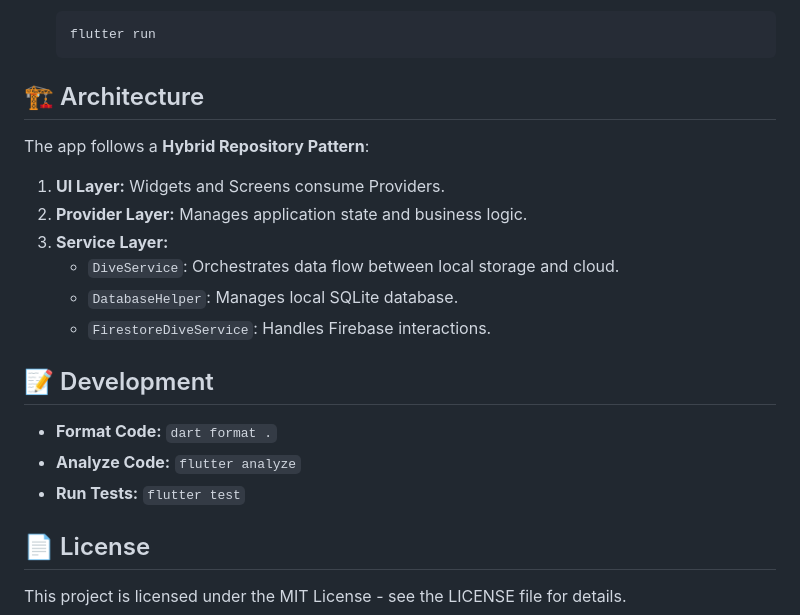
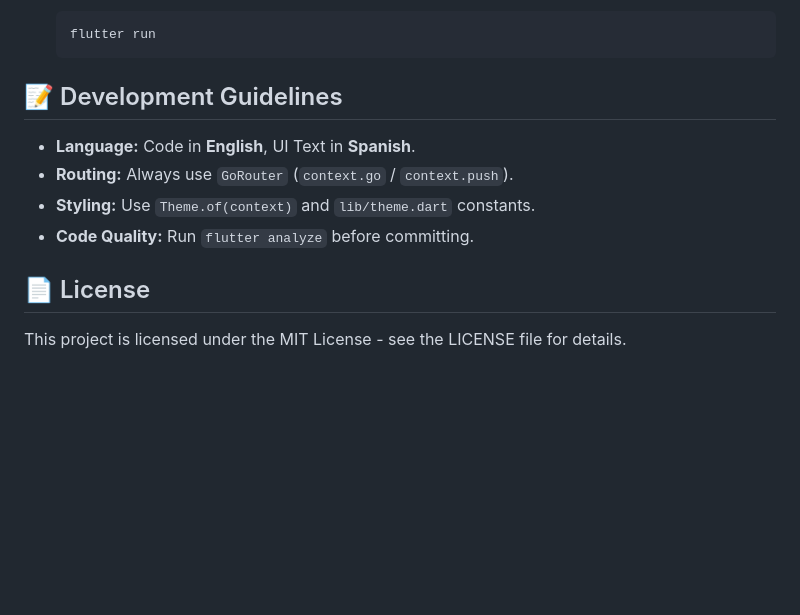
Before and after one commit to lagunal/divelogDF2, a Markdown page: README.md, the part around one of its changes. GitHub-like rendering; blank space fills up the shorter version.

````diff
--- a/README.md
+++ b/README.md
@@ -61,21 +86,12 @@ A professional cross-platform mobile application (Android/iOS/Web) designed for
     flutter run
     ```
 
-## 🏗️ Architecture
+## 📝 Development Guidelines
 
-The app follows a **Hybrid Repository Pattern**:
-1.  **UI Layer:** Widgets and Screens consume Providers.
-2.  **Provider Layer:** Manages application state and business logic.
-3.  **Service Layer:**
-    -   `DiveService`: Orchestrates data flow between local storage and cloud.
-    -   `DatabaseHelper`: Manages local SQLite database.
-    -   `FirestoreDiveService`: Handles Firebase interactions.
-
-## 📝 Development
-
--   **Format Code:** `dart format .`
--   **Analyze Code:** `flutter analyze`
--   **Run Tests:** `flutter test`
+-   **Language:** Code in **English**, UI Text in **Spanish**.
+-   **Routing:** Always use `GoRouter` (`context.go` / `context.push`).
+-   **Styling:** Use `Theme.of(context)` and `lib/theme.dart` constants.
+-   **Code Quality:** Run `flutter analyze` before committing.
 
 ## 📄 License
 
````
Also changed, not shown: other parts of README.md (+42 -17 lines).
